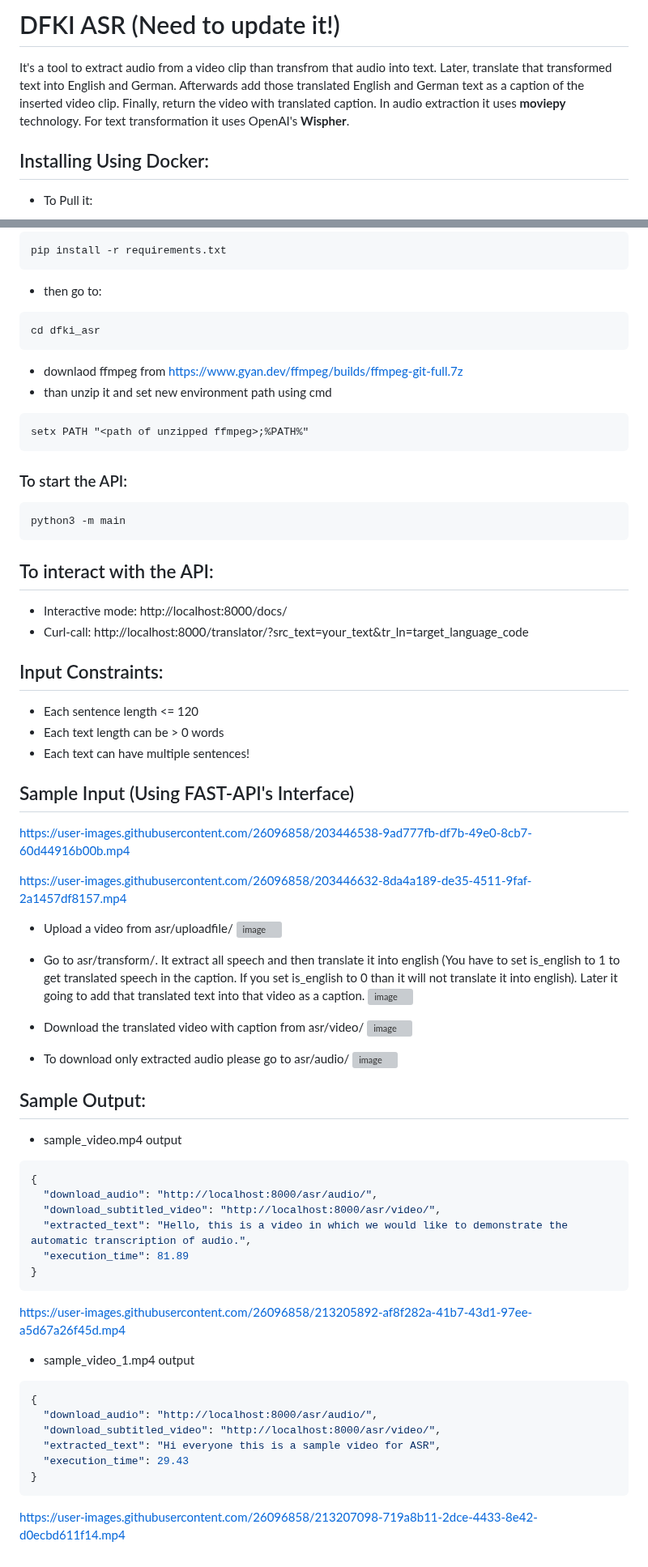
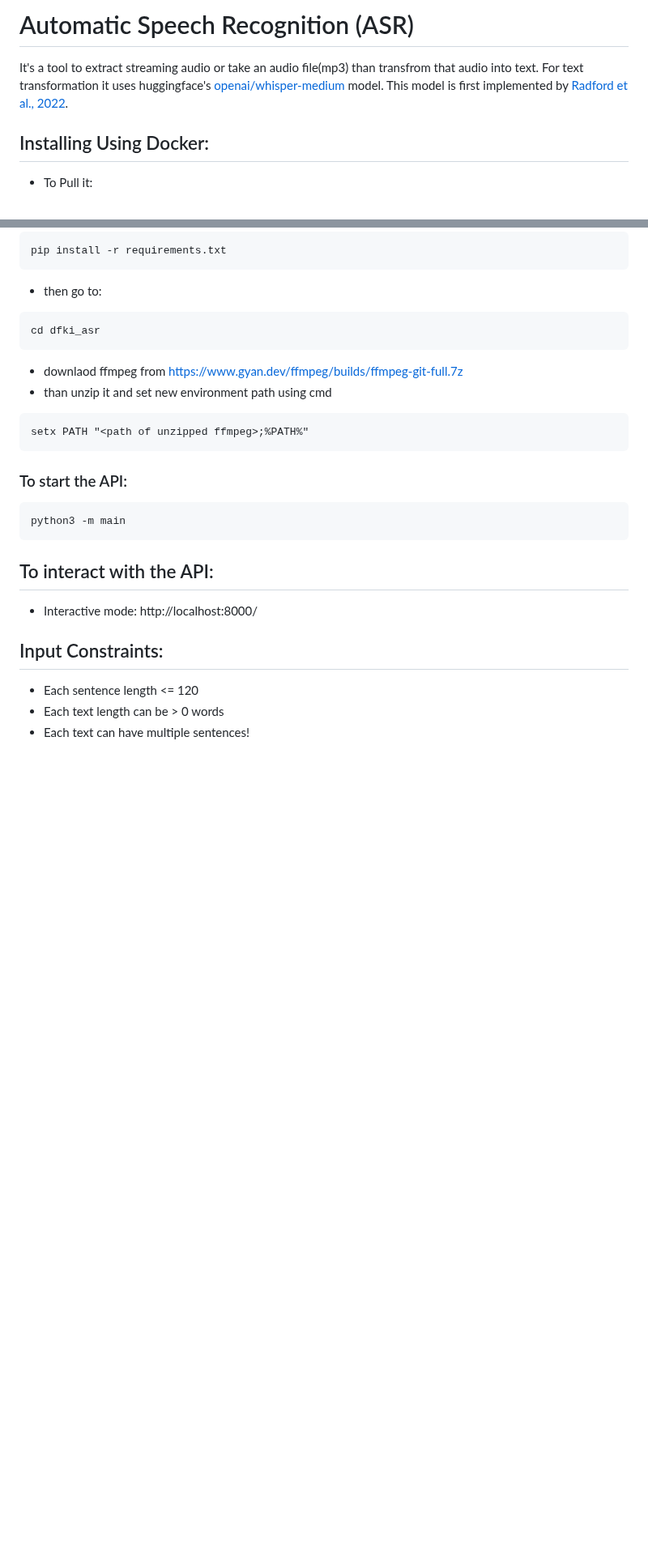
Before and after one commit to DFKI-NLP/tohyve-services, a Markdown page: automatic_speech_recognition/README.md, 2 parts joined by grey strips. Shown at 81% size. Rendered like a GitHub page; blank space fills up the shorter version; grey boxes are pictures that could not be loaded.

````diff
--- a/automatic_speech_recognition/README.md
+++ b/automatic_speech_recognition/README.md
@@ -1,5 +1,5 @@
-# DFKI ASR (Need to update it!)
-It's a tool to extract audio from a video clip than transfrom that audio into text. Later, translate that transformed text into English and German. Afterwards add those translated English and German text as a caption of the inserted video clip. Finally, return the video with translated caption. In audio extraction it uses **moviepy** technology. For text transformation it uses OpenAI's **Wispher**.
+# Automatic Speech Recognition (ASR)
+It's a tool to extract streaming audio or take an audio file(mp3) than transfrom that audio into text. For text transformation it uses huggingface's [openai/whisper-medium](https://huggingface.co/openai/whisper-medium) model. This model is first implemented by [Radford et al., 2022](https://arxiv.org/abs/2212.04356).
 
 ## Installing Using Docker:
 * To Pull it:
@@ -33,14 +33,14 @@ setx PATH "<path of unzipped ffmpeg>;%PATH%"
 python3 -m main
 ```
 ## To interact with the API:
-* Interactive mode: http://localhost:8000/docs/
-* Curl-call: http://localhost:8000/translator/?src_text=your_text&tr_ln=target_language_code
+* Interactive mode: http://localhost:8000/
+<!-- * Curl-call: http://localhost:8000/translator/?src_text=your_text&tr_ln=target_language_code -->
 
 ## Input Constraints:
 * Each sentence length <= 120
 * Each text length can be > 0 words
 * Each text can have multiple sentences!
-
+<!--
 ## Sample Input (Using FAST-API's Interface)
 https://user-images.githubusercontent.com/26096858/203446538-9ad777fb-df7b-49e0-8cb7-60d44916b00b.mp4
 
@@ -81,3 +81,4 @@ https://user-images.githubusercontent.com/26096858/213205892-af8f282a-41b7-43d1-
 
 
 https://user-images.githubusercontent.com/26096858/213207098-719a8b11-2dce-4433-8e42-d0ecbd611f14.mp4
+ -->
````
